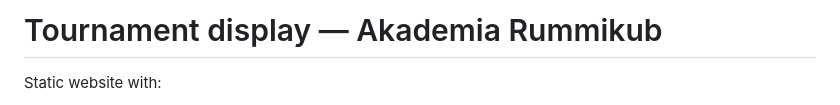
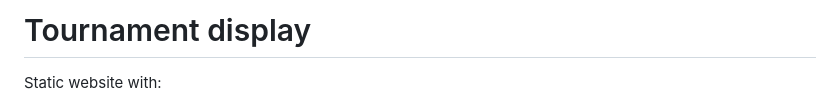
Before and after one commit to kszeruga/turniej2, a Markdown page: README.md, the part around the change. GitHub-like rendering.

Commit message:
Update tournament display title in README
Removed 'Akademia Rummikub' from the title.

```diff
--- a/README.md
+++ b/README.md
@@ -1,4 +1,4 @@
-# Tournament display — Akademia Rummikub
+# Tournament display
 
 Static website with:
 - a public display (`index.html`) for multiple TVs/projectors;
```
